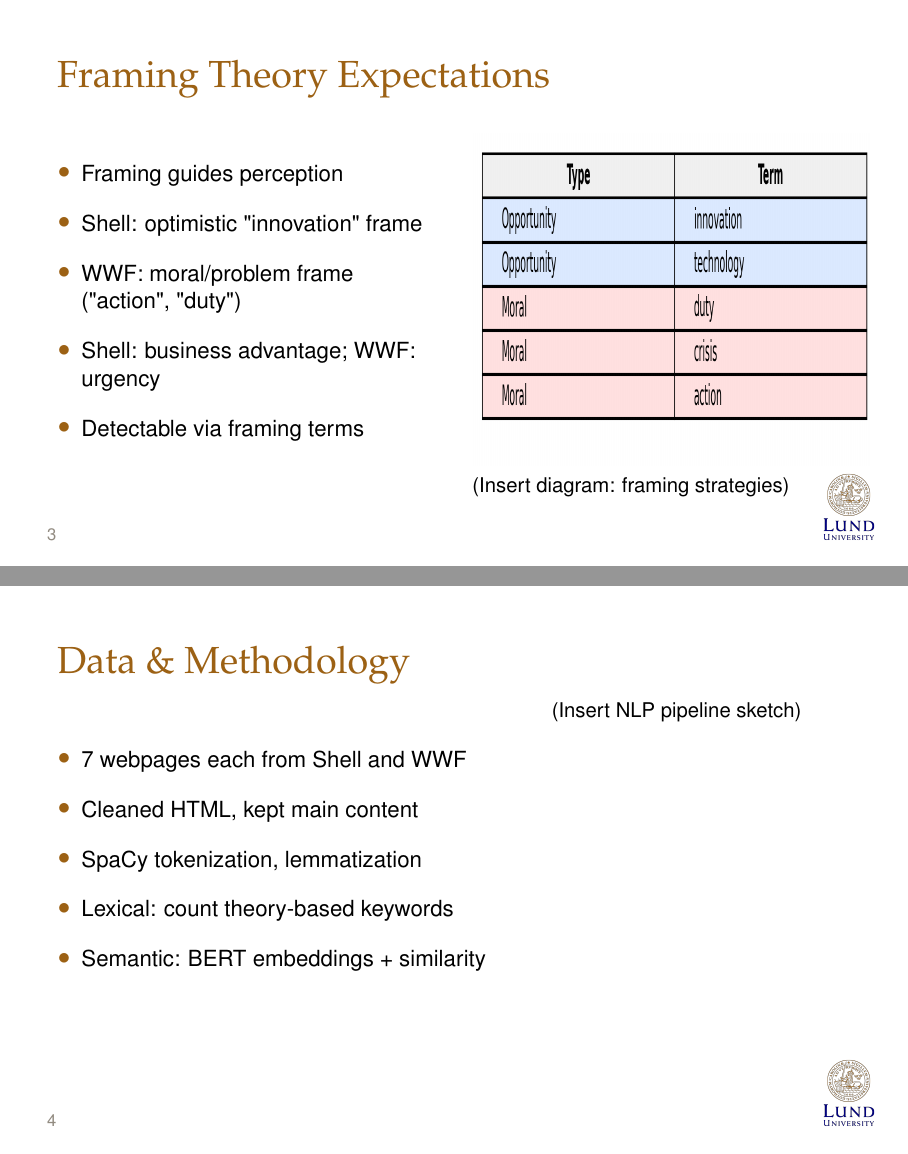
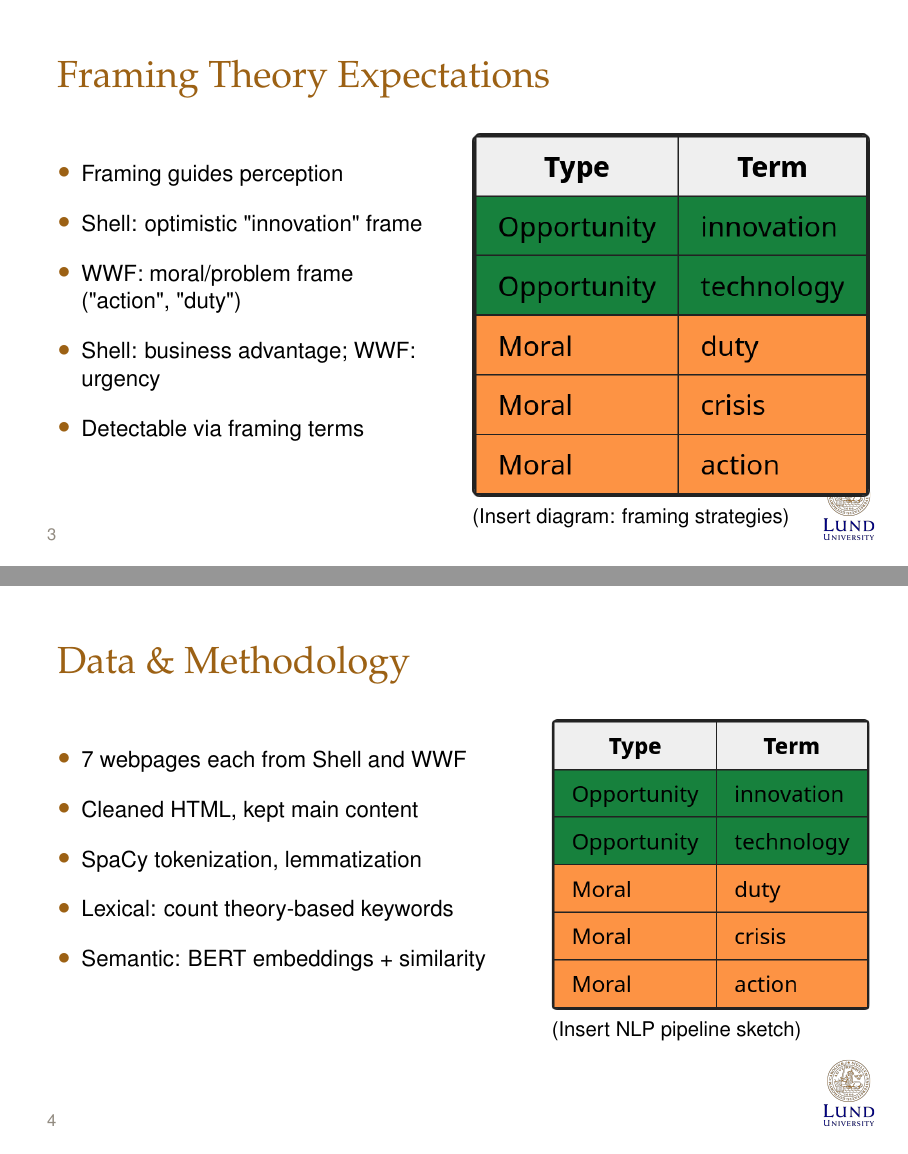
Before and after one commit to nils-holmberg/osm-socs, LaTeX slides (tex/euprera-2025/talk.tex): pages 4 and 5 of 11, joined at a grey line. Compiled offline with pdfLaTeX.

Commit message:
nice looking html tables

```diff
--- a/tex/euprera-2025/talk.tex
+++ b/tex/euprera-2025/talk.tex
@@ -83,6 +84,27 @@
     \end{column}
   \end{columns}
 \end{frame}
+\fi
+
+\begin{frame}
+  \frametitle{Framing Theory Expectations}
+  \begin{columns}
+    \begin{column}{0.5\textwidth}
+      \begin{itemize}
+        \item Framing guides perception
+        \item Shell: optimistic "innovation" frame
+        \item WWF: moral/problem frame ("action", "duty")
+        \item Shell: business advantage; WWF: urgency
+        \item Detectable via framing terms
+      \end{itemize}
+    \end{column}
+    \begin{column}{0.5\textwidth}
+      \vspace*{0pt}
+      \includegraphics[width=\linewidth]{../../fig/table_f_tight.png}
+      (Insert diagram: framing strategies)
+    \end{column}
+  \end{columns}
+\end{frame}
 
 \begin{frame}
   \frametitle{Data \& Methodology}
@@ -97,6 +119,15 @@
       \end{itemize}
     \end{column}
     \begin{column}{0.4\textwidth}
+      \vspace*{0pt}
+      %\includegraphics[width=\linewidth]{../../fig/table_framing_type_term.png}
+      \includegraphics[
+        width=\linewidth,
+        %height=\textheight,
+        keepaspectratio=false,
+        trim=0 0 0 0,
+        clip
+      ]{../../fig/table_f_tight.png}
       (Insert NLP pipeline sketch)
     \end{column}
   \end{columns}
```
Also changed, not shown: tex/euprera-2025/talk.tex (1 more changed lines).
